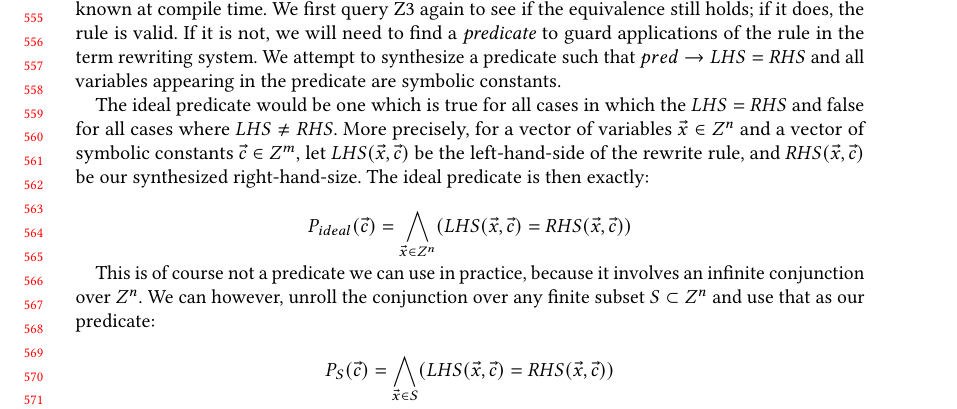
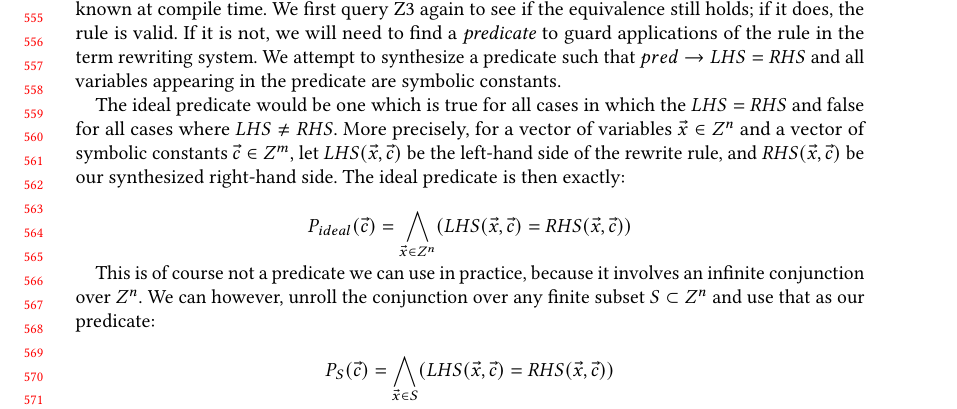
Before and after one commit to jn80842/synthsimplifierpaper, a LaTeX paper (main.tex): part of page 12 of 22, cut so that both start at the same text. Compiled offline with pdfLaTeX.

Commit message:
Tweak hyphens

```diff
--- a/main.tex
+++ b/main.tex
@@ -940,9 +940,9 @@ predicate are symbolic constants.
 The ideal predicate would be one which is true for all cases in which
 the $LHS = RHS$ and false for all cases where $LHS \neq RHS$. More
 precisely, for a vector of variables $\vec{x} \in Z^n$ and a vector of
-symbolic constants $\vec{c} \in Z^m$, let $LHS(\vec{x}, \vec{c})$ be the left-hand-side
+symbolic constants $\vec{c} \in Z^m$, let $LHS(\vec{x}, \vec{c})$ be the left-hand side
 of the rewrite rule, and $RHS(\vec{x}, \vec{c})$ be our synthesized
-right-hand-size. The ideal predicate is then exactly:
+right-hand side. The ideal predicate is then exactly:
 
 \[
 P_{ideal}(\vec{c}) = \bigwedge\limits_{\vec{x} \in Z^n} ( LHS(\vec{x}, \vec{c}) = RHS(\vec{x}, \vec{c}) )
```
